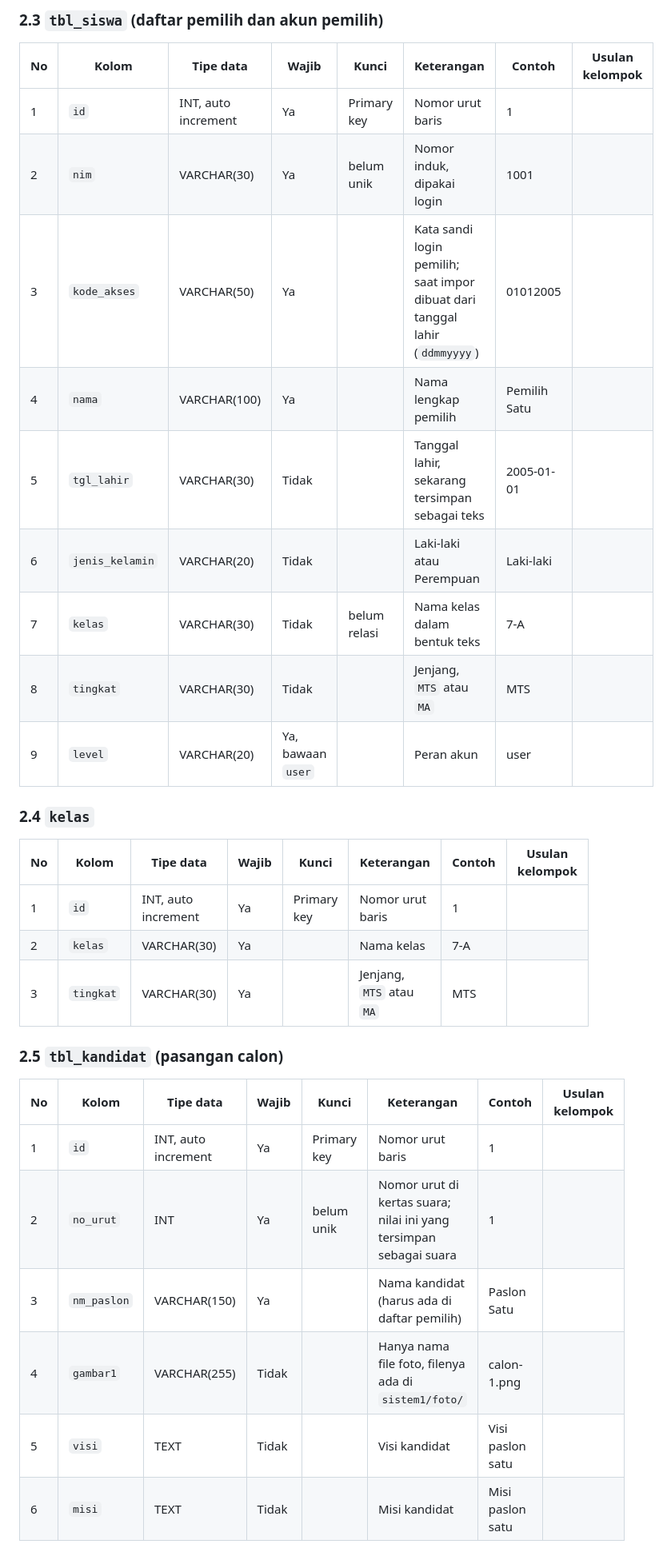
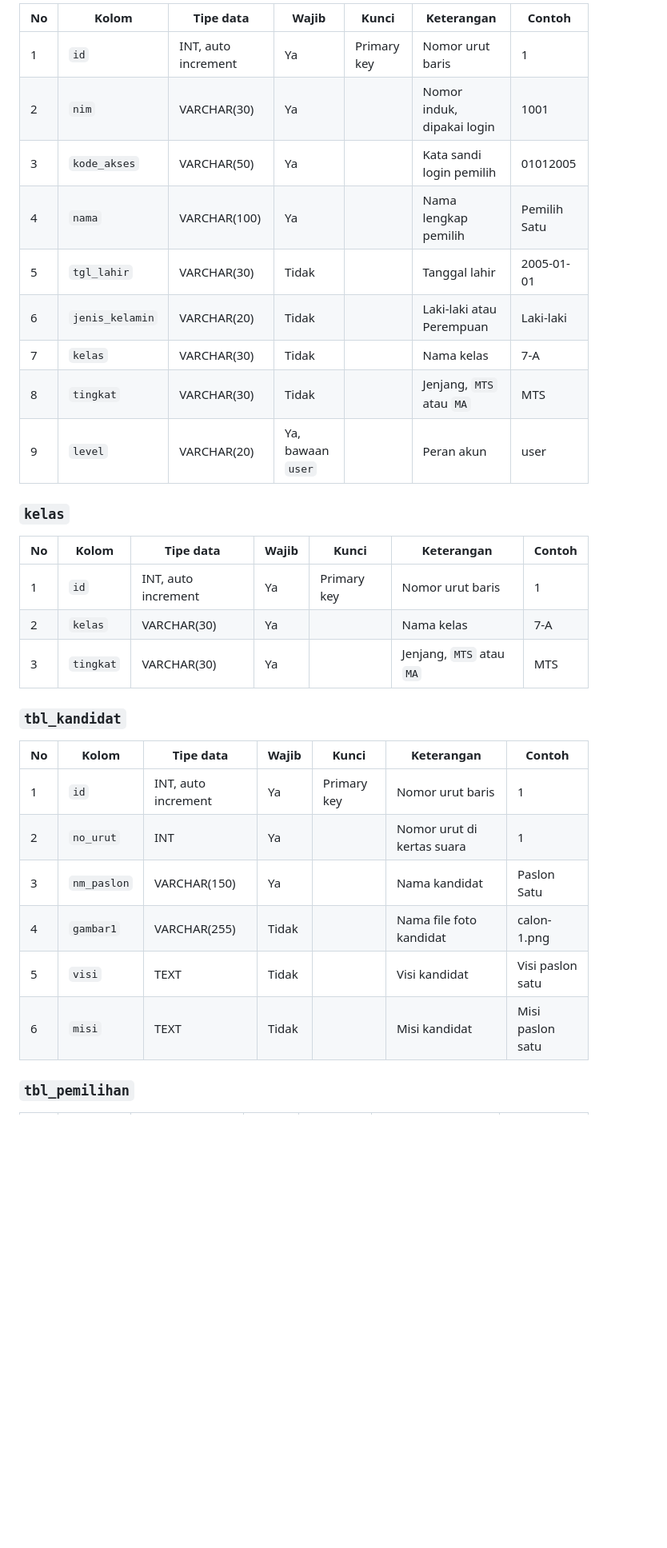
Before and after one commit to avitadiahsaputri/project_kelompok_B, a Markdown page: docs/KAMUS_DATA.md, the part around one of its changes. Shown at 80% size. GitHub-like rendering; blank space fills up the shorter version.

```diff
--- a/docs/KAMUS_DATA.md
+++ b/docs/KAMUS_DATA.md
@@ -40,34 +40,34 @@ Skema asli ada di `database/suaraipm.sql`. Penjelasan lebih panjang ada di `data
 
-### 2.3 `tbl_siswa` (daftar pemilih dan akun pemilih)
+| No | Kolom | Tipe data | Wajib | Kunci | Keterangan | Contoh |
+|---|---|---|---|---|---|---|
+| 1 | `id` | INT, auto increment | Ya | Primary key | Nomor urut baris | 1 |
+| 2 | `nim` | VARCHAR(30) | Ya | | Nomor induk, dipakai login | 1001 |
+| 3 | `kode_akses` | VARCHAR(50) | Ya | | Kata sandi login pemilih | 01012005 |
+| 4 | `nama` | VARCHAR(100) | Ya | | Nama lengkap pemilih | Pemilih Satu |
+| 5 | `tgl_lahir` | VARCHAR(30) | Tidak | | Tanggal lahir | 2005-01-01 |
+| 6 | `jenis_kelamin` | VARCHAR(20) | Tidak | | Laki-laki atau Perempuan | Laki-laki |
+| 7 | `kelas` | VARCHAR(30) | Tidak | | Nama kelas | 7-A |
+| 8 | `tingkat` | VARCHAR(30) | Tidak | | Jenjang, `MTS` atau `MA` | MTS |
+| 9 | `level` | VARCHAR(20) | Ya, bawaan `user` | | Peran akun | user |
 
-| No | Kolom | Tipe data | Wajib | Kunci | Keterangan | Contoh | Usulan kelompok |
-|---|---|---|---|---|---|---|---|
-| 1 | `id` | INT, auto increment | Ya | Primary key | Nomor urut baris | 1 | |
-| 2 | `nim` | VARCHAR(30) | Ya | belum unik | Nomor induk, dipakai login | 1001 | |
-| 3 | `kode_akses` | VARCHAR(50) | Ya | | Kata sandi login pemilih; saat impor dibuat dari tanggal lahir (`ddmmyyyy`) | 01012005 | |
-| 4 | `nama` | VARCHAR(100) | Ya | | Nama lengkap pemilih | Pemilih Satu | |
-| 5 | `tgl_lahir` | VARCHAR(30) | Tidak | | Tanggal lahir, sekarang tersimpan sebagai teks | 2005-01-01 | |
-| 6 | `jenis_kelamin` | VARCHAR(20) | Tidak | | Laki-laki atau Perempuan | Laki-laki | |
-| 7 | `kelas` | VARCHAR(30) | Tidak | belum relasi | Nama kelas dalam bentuk teks | 7-A | |
-| 8 | `tingkat` | VARCHAR(30) | Tidak | | Jenjang, `MTS` atau `MA` | MTS | |
-| 9 | `level` | VARCHAR(20) | Ya, bawaan `user` | | Peran akun | user | |
+### `kelas`
 
-### 2.4 `kelas`
+| No | Kolom | Tipe data | Wajib | Kunci | Keterangan | Contoh |
+|---|---|---|---|---|---|---|
+| 1 | `id` | INT, auto increment | Ya | Primary key | Nomor urut baris | 1 |
+| 2 | `kelas` | VARCHAR(30) | Ya | | Nama kelas | 7-A |
+| 3 | `tingkat` | VARCHAR(30) | Ya | | Jenjang, `MTS` atau `MA` | MTS |
 
-| No | Kolom | Tipe data | Wajib | Kunci | Keterangan | Contoh | Usulan kelompok |
-|---|---|---|---|---|---|---|---|
-| 1 | `id` | INT, auto increment | Ya | Primary key | Nomor urut baris | 1 | |
-| 2 | `kelas` | VARCHAR(30) | Ya | | Nama kelas | 7-A | |
-| 3 | `tingkat` | VARCHAR(30) | Ya | | Jenjang, `MTS` atau `MA` | MTS | |
+### `tbl_kandidat`
 
-### 2.5 `tbl_kandidat` (pasangan calon)
+| No | Kolom | Tipe data | Wajib | Kunci | Keterangan | Contoh |
+|---|---|---|---|---|---|---|
+| 1 | `id` | INT, auto increment | Ya | Primary key | Nomor urut baris | 1 |
+| 2 | `no_urut` | INT | Ya | | Nomor urut di kertas suara | 1 |
+| 3 | `nm_paslon` | VARCHAR(150) | Ya | | Nama kandidat | Paslon Satu |
+| 4 | `gambar1` | VARCHAR(255) | Tidak | | Nama file foto kandidat | calon-1.png |
+| 5 | `visi` | TEXT | Tidak | | Visi kandidat | Visi paslon satu |
+| 6 | `misi` | TEXT | Tidak | | Misi kandidat | Misi paslon satu |
 
-| No | Kolom | Tipe data | Wajib | Kunci | Keterangan | Contoh | Usulan kelompok |
-|---|---|---|---|---|---|---|---|
-| 1 | `id` | INT, auto increment | Ya | Primary key | Nomor urut baris | 1 | |
-| 2 | `no_urut` | INT | Ya | belum unik | Nomor urut di kertas suara; nilai ini yang tersimpan sebagai suara | 1 | |
-| 3 | `nm_paslon` | VARCHAR(150) | Ya | | Nama kandidat (harus ada di daftar pemilih) | Paslon Satu | |
-| 4 | `gambar1` | VARCHAR(255) | Tidak | | Hanya nama file foto, filenya ada di `sistem1/foto/` | calon-1.png | |
-| 5 | `visi` | TEXT | Tidak | | Visi kandidat | Visi paslon satu | |
-| 6 | `misi` | TEXT | Tidak | | Misi kandidat | Misi paslon satu | |
+### `tbl_pemilihan`
 
```
Also changed, not shown: other parts of docs/KAMUS_DATA.md (+39 -75 lines).
